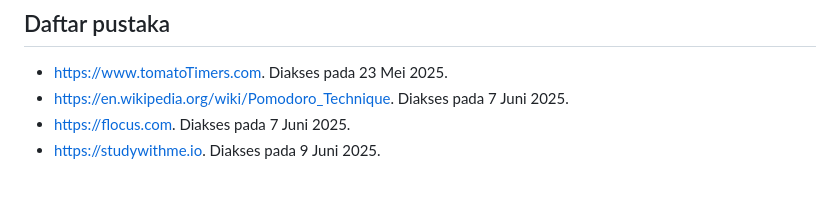
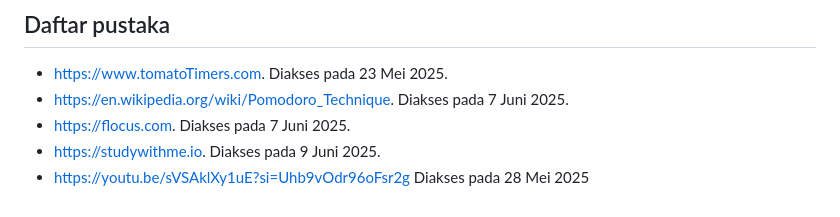
Before and after one commit to xcyltra/Pomodoro-Timer-7, a Markdown page: report.md, the part around the change. Rendered like a GitHub page.

Commit message:
sitasi youtube

```diff
--- a/report.md
+++ b/report.md
@@ -204,3 +204,4 @@ Selain itu program ini juga memiliki metode `checkmarks` yang berfungsi untuk me
 - https://en.wikipedia.org/wiki/Pomodoro_Technique. Diakses pada 7 Juni 2025.
 - https://flocus.com. Diakses pada 7 Juni 2025.
 - https://studywithme.io. Diakses pada 9 Juni 2025.
+- https://youtu.be/sVSAklXy1uE?si=Uhb9vOdr96oFsr2g Diakses pada 28 Mei 2025
```
